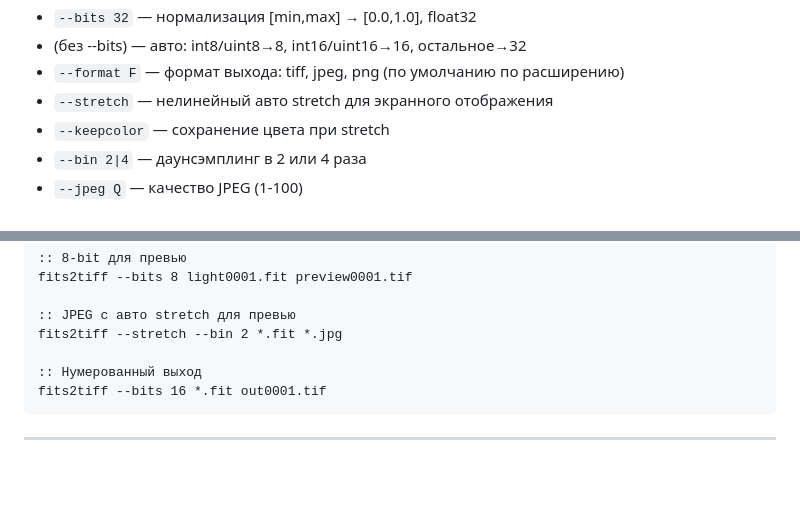
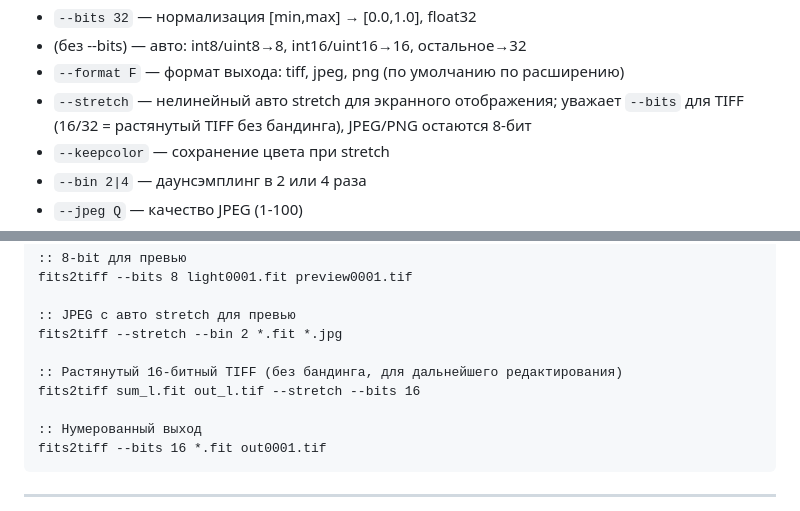
Before and after one commit to Igor-FP/pulsar, a Markdown page: SCRIPTS.md, 2 parts joined by grey strips. GitHub-like rendering; blank space fills up the shorter version.

Commit message:
Document fits2tiff --stretch honoring --bits
In-script usage + SCRIPTS.md/SCRIPTS-english.md: --stretch now respects --bits
for TIFF (16/32-bit stretched output); add a stretched-16-bit example.

```diff
--- a/SCRIPTS.md
+++ b/SCRIPTS.md
@@ -949,7 +949,7 @@ fits2tiff.py [--bits 8|16|32] [--format tiff|jpeg|png] [--stretch] [--keepcolor]
 - `--bits 32` — нормализация [min,max] → [0.0,1.0], float32
 - (без --bits) — авто: int8/uint8→8, int16/uint16→16, остальное→32
 - `--format F` — формат выхода: tiff, jpeg, png (по умолчанию по расширению)
-- `--stretch` — нелинейный авто stretch для экранного отображения
+- `--stretch` — нелинейный авто stretch для экранного отображения; уважает `--bits` для TIFF (16/32 = растянутый TIFF без бандинга), JPEG/PNG остаются 8-бит
 - `--keepcolor` — сохранение цвета при stretch
 - `--bin 2|4` — даунсэмплинг в 2 или 4 раза
 - `--jpeg Q` — качество JPEG (1-100)
@@ -970,6 +970,9 @@ fits2tiff --bits 8 light0001.fit preview0001.tif
 
 :: JPEG с авто stretch для превью
 fits2tiff --stretch --bin 2 *.fit *.jpg
+
+:: Растянутый 16-битный TIFF (без бандинга, для дальнейшего редактирования)
+fits2tiff sum_l.fit out_l.tif --stretch --bits 16
 
 :: Нумерованный выход
 fits2tiff --bits 16 *.fit out0001.tif
```
Also changed, not shown: SCRIPTS-english.md (+4 -1 lines).
